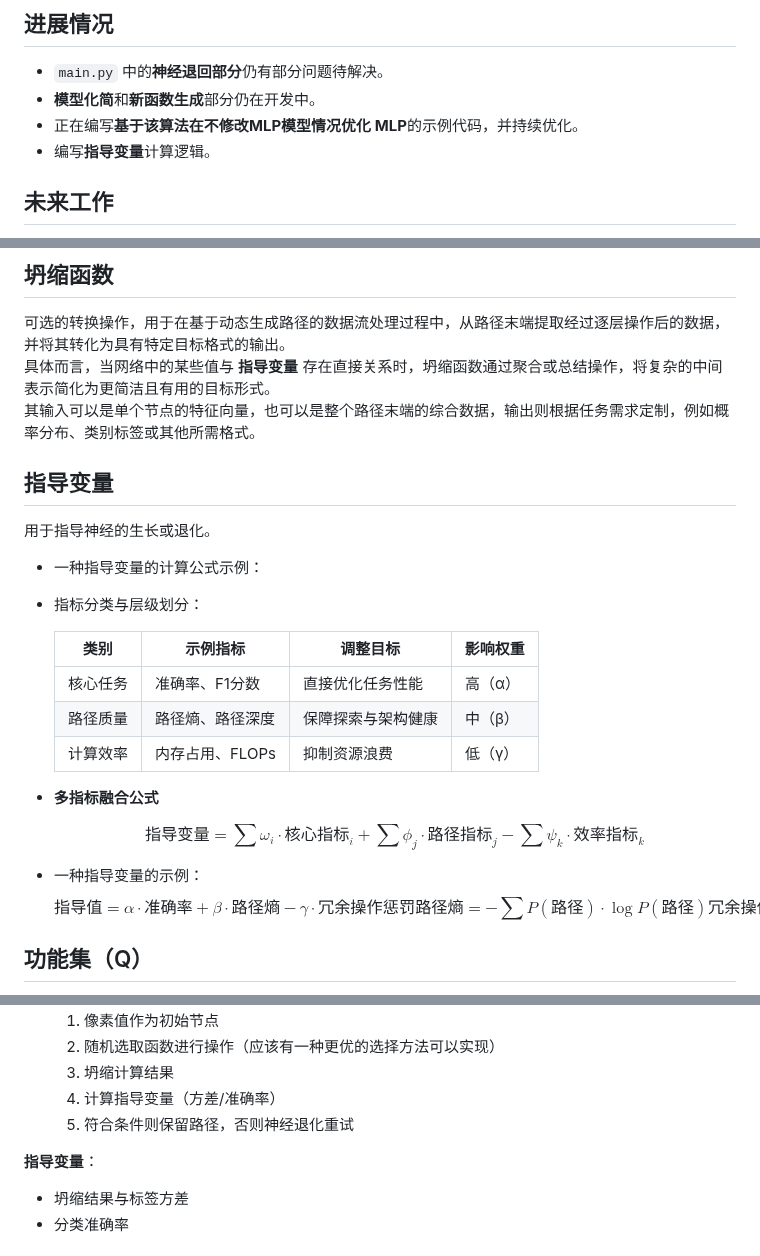
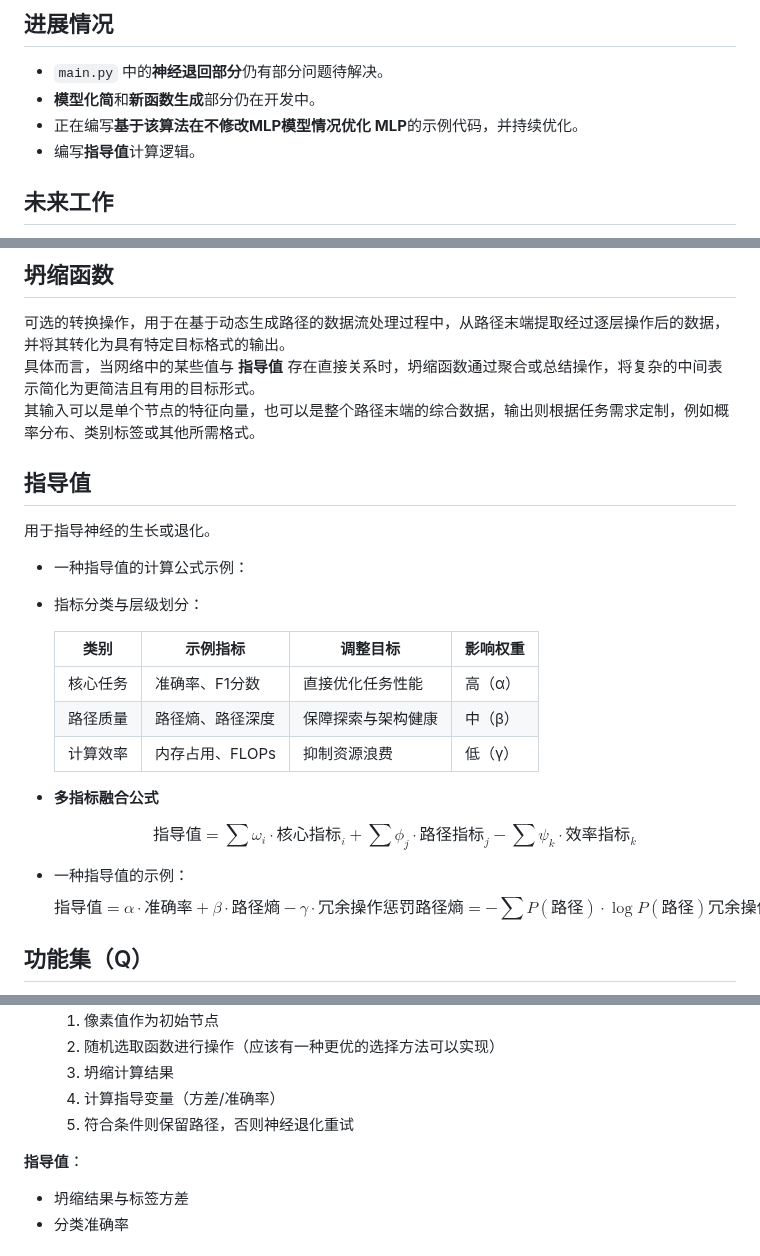
Before and after one commit to gugugu12138/AdaptoFlux, a Markdown page: README.md, 3 parts joined by grey strips. Drawn GitHub-style.

Commit message:
修改指导变量命名为指导值

```diff
--- a/README.md
+++ b/README.md
@@ -9,7 +9,7 @@ AdaptoFlux是一种基于功能集的智能算法。不同于传统的深度学
 - `main.py` 中的**神经退回部分**仍有部分问题待解决。
 - **模型化简**和**新函数生成**部分仍在开发中。
 - 正在编写**基于该算法在不修改MLP模型情况优化 MLP**的示例代码，并持续优化。
-- 编写**指导变量**计算逻辑。
+- 编写**指导值**计算逻辑。
 
 ## 未来工作
 - 继续完善神经退回部分，修复相关问题。
@@ -23,13 +23,13 @@ AdaptoFlux是一种基于功能集的智能算法。不同于传统的深度学
 
 ## 坍缩函数
 可选的转换操作，用于在基于动态生成路径的数据流处理过程中，从路径末端提取经过逐层操作后的数据，并将其转化为具有特定目标格式的输出。
-具体而言，当网络中的某些值与 **指导变量** 存在直接关系时，坍缩函数通过聚合或总结操作，将复杂的中间表示简化为更简洁且有用的目标形式。
+具体而言，当网络中的某些值与 **指导值** 存在直接关系时，坍缩函数通过聚合或总结操作，将复杂的中间表示简化为更简洁且有用的目标形式。
 其输入可以是单个节点的特征向量，也可以是整个路径末端的综合数据，输出则根据任务需求定制，例如概率分布、类别标签或其他所需格式。
 
-## 指导变量
+## 指导值
 用于指导神经的生长或退化。
 
-- 一种指导变量的计算公式示例：
+- 一种指导值的计算公式示例：
 - 指标分类与层级划分：
 
   | 类别   | 示例指标       | 调整目标      | 影响权重 |
@@ -41,10 +41,10 @@ AdaptoFlux是一种基于功能集的智能算法。不同于传统的深度学
 - **多指标融合公式**
 
   $$
-  指导变量 = \sum \omega_i \cdot 核心指标_i + \sum \phi_j \cdot 路径指标_j - \sum \psi_k \cdot 效率指标_k
+  指导值 = \sum \omega_i \cdot 核心指标_i + \sum \phi_j \cdot 路径指标_j - \sum \psi_k \cdot 效率指标_k
   $$
 
-- 一种指导变量的示例：
+- 一种指导值的示例：
   $$
   \text{指导值} = \alpha \cdot \text{准确率} + \beta \cdot \text{路径熵} - \gamma \cdot \text{冗余操作惩罚}
   \text{路径熵} = -\sum P(\text{路径}) \cdot \log P(\text{路径})
@@ -167,7 +167,7 @@ f_n(a,b) = a \cdot c_n + b \cdot d_n
   4. 计算指导变量（方差/准确率）
   5. 符合条件则保留路径，否则神经退化重试
 
-**指导变量**：
+**指导值**：
 - 坍缩结果与标签方差
 - 分类准确率
 
```
